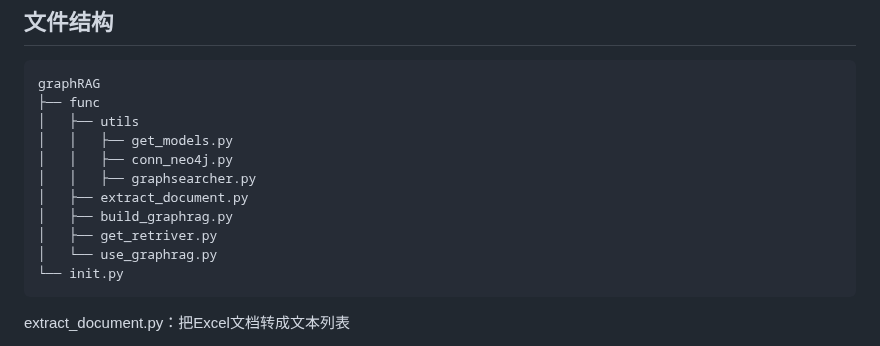
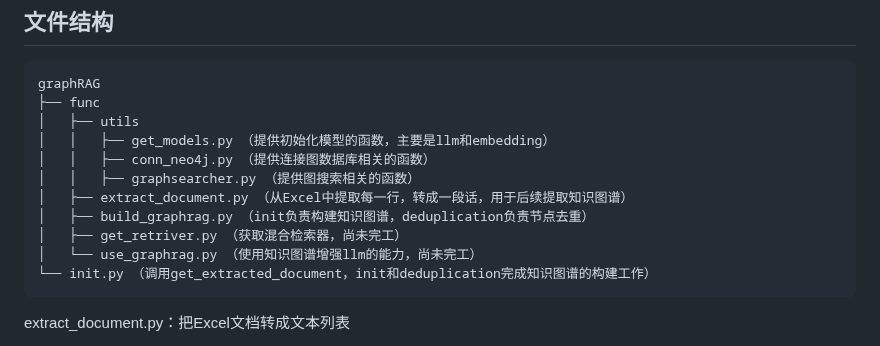
Before and after one commit to jrtat/Intelligent-Algorithm-Comprehensive-Practice, a Markdown page: 知识图谱/README.md, the part around the change. GitHub-like rendering.

````diff
--- a/知识图谱/README.md
+++ b/知识图谱/README.md
@@ -22,14 +22,14 @@
 graphRAG
 ├── func
 │   ├── utils
-│   │   ├── get_models.py
-│   │   ├── conn_neo4j.py
-│   │   ├── graphsearcher.py
-│   ├── extract_document.py
-│   ├── build_graphrag.py
-│   ├── get_retriver.py
-│   └── use_graphrag.py
-└── init.py
+│   │   ├── get_models.py （提供初始化模型的函数，主要是llm和embedding）
+│   │   ├── conn_neo4j.py （提供连接图数据库相关的函数）
+│   │   ├── graphsearcher.py （提供图搜索相关的函数）
+│   ├── extract_document.py （从Excel中提取每一行，转成一段话，用于后续提取知识图谱）
+│   ├── build_graphrag.py （init负责构建知识图谱，deduplication负责节点去重）
+│   ├── get_retriver.py （获取混合检索器，尚未完工）
+│   └── use_graphrag.py （使用知识图谱增强llm的能力，尚未完工）
+└── init.py （调用get_extracted_document，init和deduplication完成知识图谱的构建工作）
 ```
 
 extract_document.py：把Excel文档转成文本列表
````
